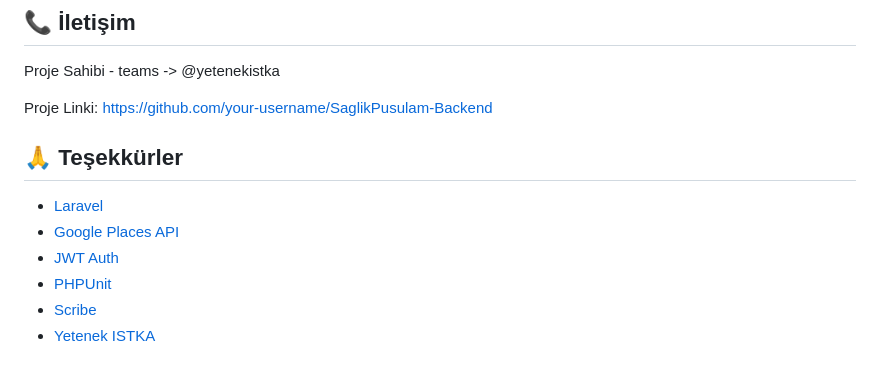
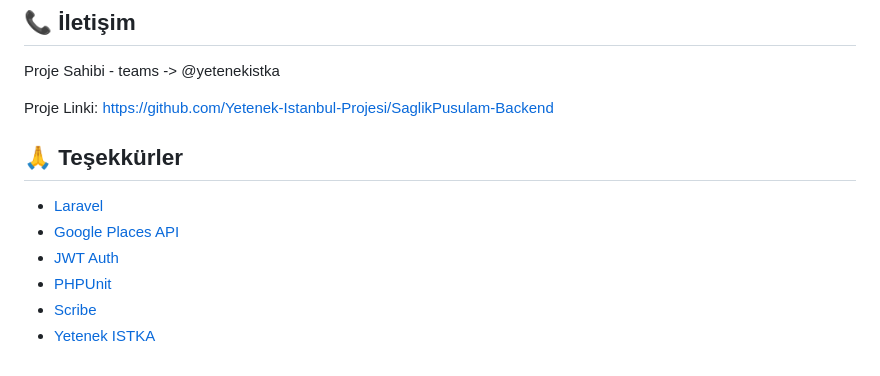
Before and after one commit to Yetenek-Istanbul-Projesi/SaglikPusulam-Backend, a Markdown page: README.md, the part around one of its changes. Rendered like a GitHub page.

```diff
--- a/README.md
+++ b/README.md
@@ -226,7 +226,7 @@ Bu proje MIT lisansı altında lisanslanmıştır. Daha fazla bilgi için `LICEN
 
 Proje Sahibi - teams -> @yetenekistka
 
-Proje Linki: [https://github.com/your-username/SaglikPusulam-Backend](https://github.com/your-username/SaglikPusulam-Backend)
+Proje Linki: [https://github.com/Yetenek-Istanbul-Projesi/SaglikPusulam-Backend](https://github.com/Yetenek-Istanbul-Projesi/SaglikPusulam-Backend)
 
 ## 🙏 Teşekkürler
 
```
Also changed, not shown: other parts of README.md (+1 -1 lines).
